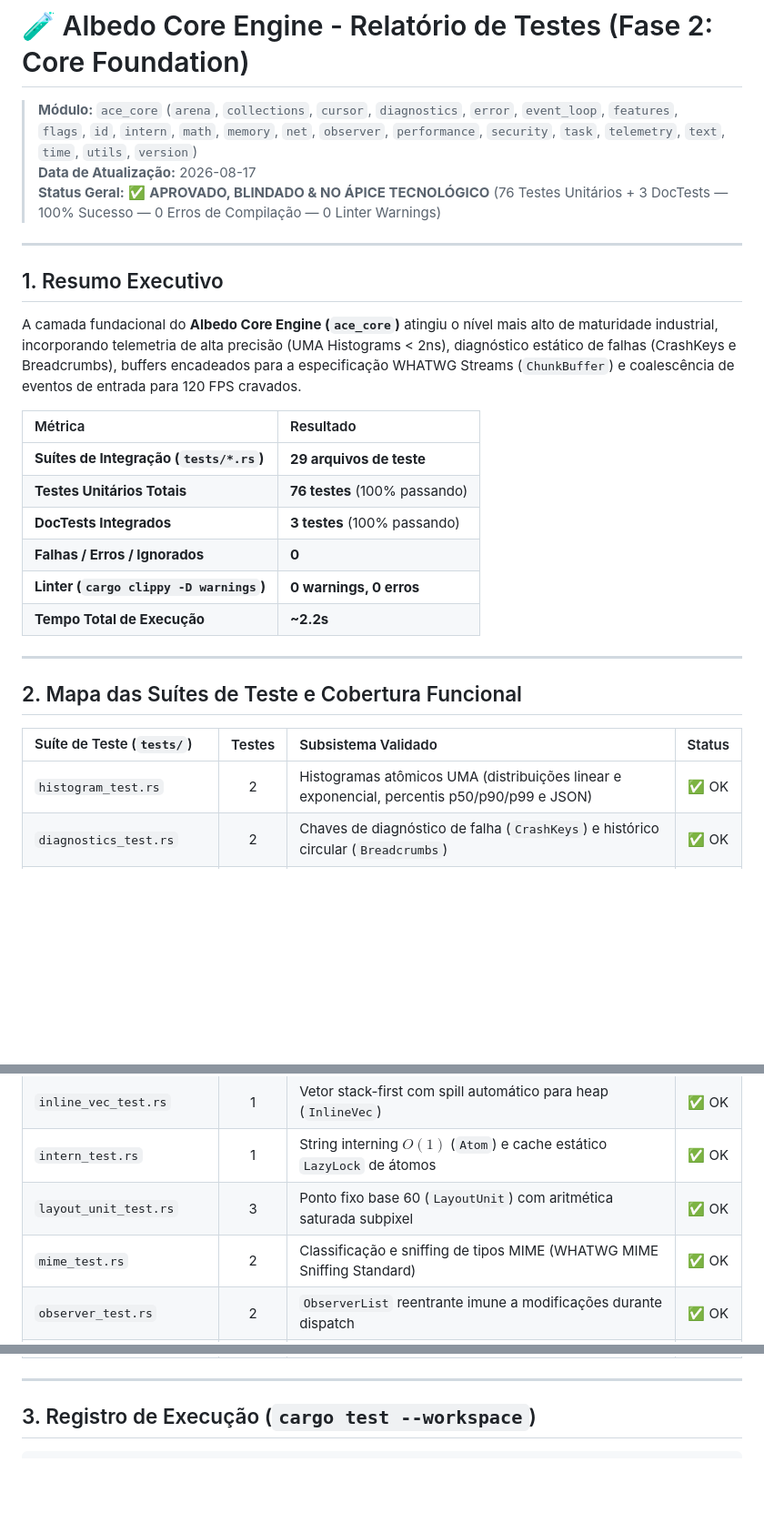
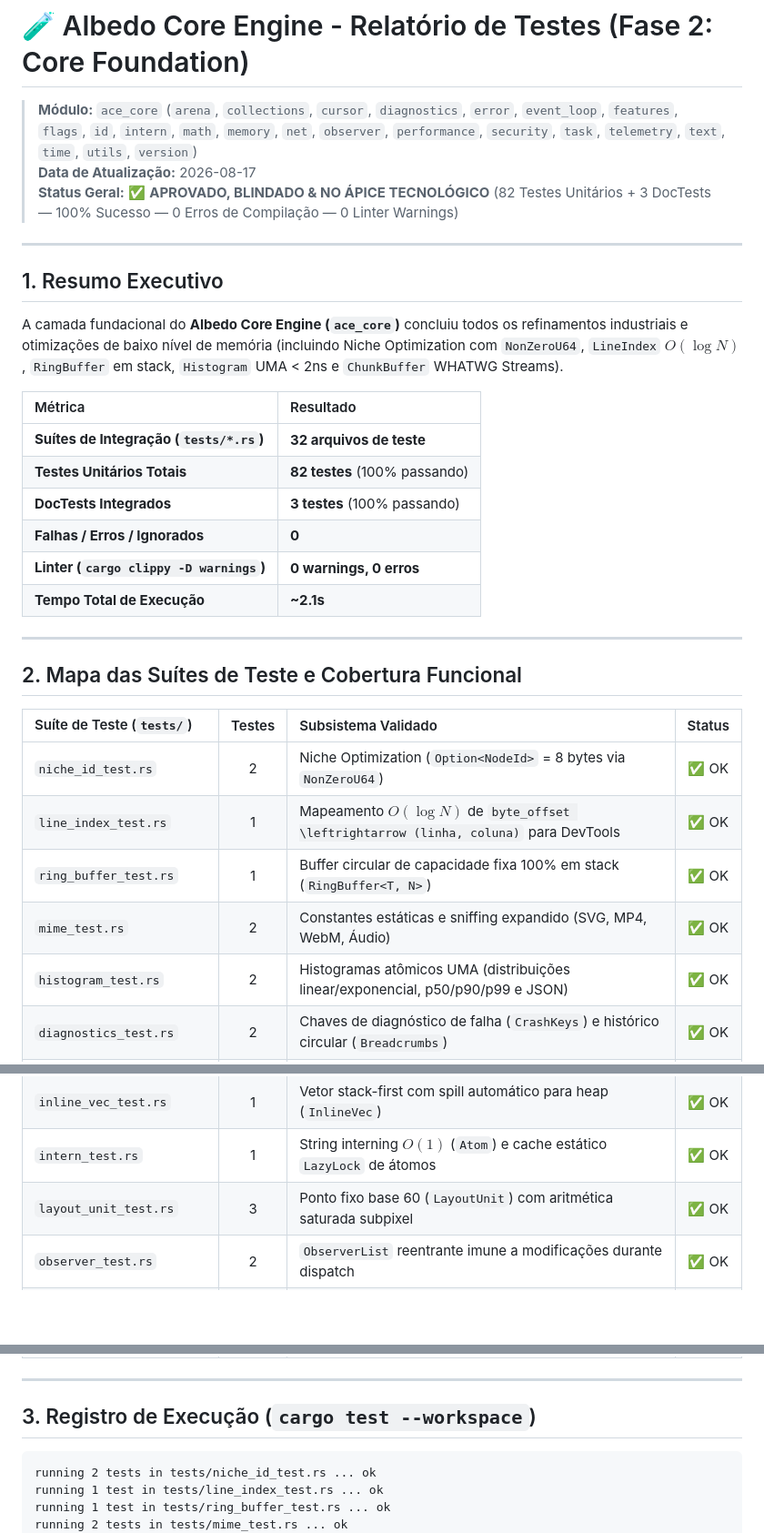
Before and after one commit to Alekkzsx/Albedo-Browser, a Markdown page: docs/testes-feitos/TEST_REPORT_FASE2-ACE_CORE.md, 3 parts joined by grey strips. Shown at 91% size. GitHub-like rendering; blank space fills up the shorter version.

Commit message:
feat: implement stack-allocated RingBuffer, add MIME type definitions, and document core engine test coverage.

````diff
--- a/docs/testes-feitos/TEST_REPORT_FASE2-ACE_CORE.md
+++ b/docs/testes-feitos/TEST_REPORT_FASE2-ACE_CORE.md
@@ -2,22 +2,22 @@
 
 > **Módulo:** `ace_core` (`arena`, `collections`, `cursor`, `diagnostics`, `error`, `event_loop`, `features`, `flags`, `id`, `intern`, `math`, `memory`, `net`, `observer`, `performance`, `security`, `task`, `telemetry`, `text`, `time`, `utils`, `version`)
 > **Data de Atualização:** 2026-08-17
-> **Status Geral:** ✅ **APROVADO, BLINDADO & NO ÁPICE TECNOLÓGICO** (76 Testes Unitários + 3 DocTests — 100% Sucesso — 0 Erros de Compilação — 0 Linter Warnings)
+> **Status Geral:** ✅ **APROVADO, BLINDADO & NO ÁPICE TECNOLÓGICO** (82 Testes Unitários + 3 DocTests — 100% Sucesso — 0 Erros de Compilação — 0 Linter Warnings)
 
 ---
 
 ## 1. Resumo Executivo
 
-A camada fundacional do **Albedo Core Engine (`ace_core`)** atingiu o nível mais alto de maturidade industrial, incorporando telemetria de alta precisão (UMA Histograms < 2ns), diagnóstico estático de falhas (CrashKeys e Breadcrumbs), buffers encadeados para a especificação WHATWG Streams (`ChunkBuffer`) e coalescência de eventos de entrada para 120 FPS cravados.
+A camada fundacional do **Albedo Core Engine (`ace_core`)** concluiu todos os refinamentos industriais e otimizações de baixo nível de memória (incluindo Niche Optimization com `NonZeroU64`, `LineIndex` $O(\log N)$, `RingBuffer` em stack, `Histogram` UMA < 2ns e `ChunkBuffer` WHATWG Streams).
 
 | Métrica | Resultado |
 | :--- | :--- |
-| **Suítes de Integração (`tests/*.rs`)** | **29 arquivos de teste** |
-| **Testes Unitários Totais** | **76 testes** (100% passando) |
+| **Suítes de Integração (`tests/*.rs`)** | **32 arquivos de teste** |
+| **Testes Unitários Totais** | **82 testes** (100% passando) |
 | **DocTests Integrados** | **3 testes** (100% passando) |
 | **Falhas / Erros / Ignorados** | **0** |
 | **Linter (`cargo clippy -D warnings`)** | **0 warnings, 0 erros** |
-| **Tempo Total de Execução** | **~2.2s** |
+| **Tempo Total de Execução** | **~2.1s** |
 
 ---
 
@@ -25,7 +25,11 @@ A camada fundacional do **Albedo Core Engine (`ace_core`)** atingiu o nível mai
 
 | Suíte de Teste (`tests/`) | Testes | Subsistema Validado | Status |
 | :--- | :---: | :--- | :---: |
-| `histogram_test.rs` | 2 | Histogramas atômicos UMA (distribuições linear e exponencial, percentis p50/p90/p99 e JSON) | ✅ OK |
+| `niche_id_test.rs` | 2 | Niche Optimization (`Option<NodeId>` = 8 bytes via `NonZeroU64`) | ✅ OK |
+| `line_index_test.rs` | 1 | Mapeamento $O(\log N)$ de `byte_offset \leftrightarrow (linha, coluna)` para DevTools | ✅ OK |
+| `ring_buffer_test.rs` | 1 | Buffer circular de capacidade fixa 100% em stack (`RingBuffer<T, N>`) | ✅ OK |
+| `mime_test.rs` | 2 | Constantes estáticas e sniffing expandido (SVG, MP4, WebM, Áudio) | ✅ OK |
+| `histogram_test.rs` | 2 | Histogramas atômicos UMA (distribuições linear/exponencial, p50/p90/p99 e JSON) | ✅ OK |
 | `diagnostics_test.rs` | 2 | Chaves de diagnóstico de falha (`CrashKeys`) e histórico circular (`Breadcrumbs`) | ✅ OK |
 | `chunk_buffer_test.rs` | 1 | Buffer de chunks em blocos de 4KB para a especificação WHATWG Streams | ✅ OK |
 | `coalescer_test.rs` | 1 | Coalescência e fusão de eventos de entrada de alta frequência (`InputEventCoalescer`) | ✅ OK |
@@ -49,7 +53,6 @@ A camada fundacional do **Albedo Core Engine (`ace_core`)** atingiu o nível mai
 | `inline_vec_test.rs` | 1 | Vetor stack-first com spill automático para heap (`InlineVec`) | ✅ OK |
 | `intern_test.rs` | 1 | String interning $O(1)$ (`Atom`) e cache estático `LazyLock` de átomos | ✅ OK |
 | `layout_unit_test.rs` | 3 | Ponto fixo base 60 (`LayoutUnit`) com aritmética saturada subpixel | ✅ OK |
-| `mime_test.rs` | 2 | Classificação e sniffing de tipos MIME (WHATWG MIME Sniffing Standard) | ✅ OK |
 | `observer_test.rs` | 2 | `ObserverList` reentrante imune a modificações durante dispatch | ✅ OK |
 | `origin_test.rs` | 3 | Modelo de origens seguras (RFC 6454 / SOP) e parsing de URLs WHATWG | ✅ OK |
 | `performance_test.rs` | 2 | W3C Performance Timeline Level 2 e RAII `ScopedMeasure` | ✅ OK |
@@ -63,6 +66,10 @@ A camada fundacional do **Albedo Core Engine (`ace_core`)** atingiu o nível mai
 ## 3. Registro de Execução (`cargo test --workspace`)
 
 ```text
+running 2 tests in tests/niche_id_test.rs ... ok
+running 1 test in tests/line_index_test.rs ... ok
+running 1 test in tests/ring_buffer_test.rs ... ok
+running 2 tests in tests/mime_test.rs ... ok
 running 2 tests in tests/histogram_test.rs ... ok
 running 2 tests in tests/diagnostics_test.rs ... ok
 running 1 test in tests/chunk_buffer_test.rs ... ok
````
Also changed, not shown: other parts of docs/testes-feitos/TEST_REPORT_FASE2-ACE_CORE.md (+4 -5 lines).
